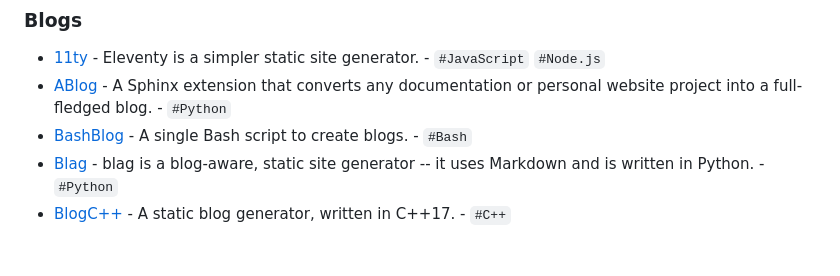
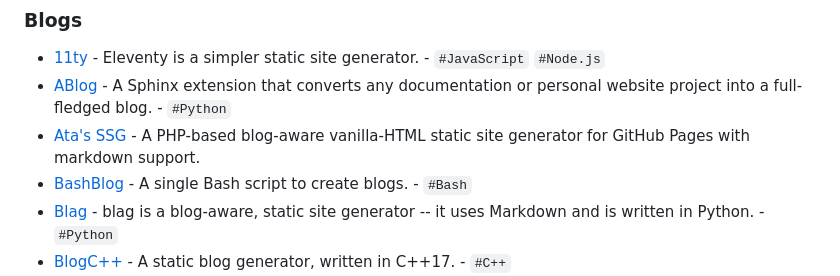
Before and after one commit to myles/awesome-static-generators, a Markdown page: README.md, the part around the change. Rendered like a GitHub page; blank space fills up the shorter version.

Commit message:
Adding Ata's SSG into Static Site Generators list
Ata's SSG is a new blog-aware, vanilla HTML and basic PHP based static site generator that uses GitHub Pages

```diff
--- a/README.md
+++ b/README.md
@@ -28,6 +28,7 @@ A static web site generator is an application that takes plain text files and co
 
 *   [11ty](https://www.11ty.io/) - Eleventy is a simpler static site generator. - `#JavaScript` `#Node.js`
 *   [ABlog](http://ablog.readthedocs.org/) - A Sphinx extension that converts any documentation or personal website project into a full-fledged blog. - `#Python`
+*   [Ata's SSG](http://github.com/atas/ssg) - A PHP-based blog-aware vanilla-HTML static site generator for GitHub Pages with markdown support.
 *   [BashBlog](https://github.com/cfenollosa/bashblog) - A single Bash script to create blogs. - `#Bash`
 *   [Blag](https://github.com/venthur/blag) - blag is a blog-aware, static site generator -- it uses Markdown and is written in Python. - `#Python`
 *   [BlogC++](https://code.rosaelefanten.org/blogcpp/) - A static blog generator, written in C++17. - `#C++`
```
